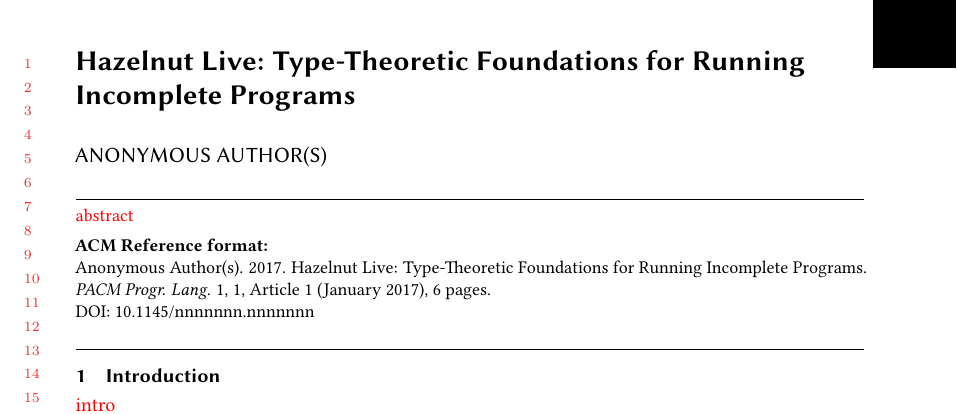
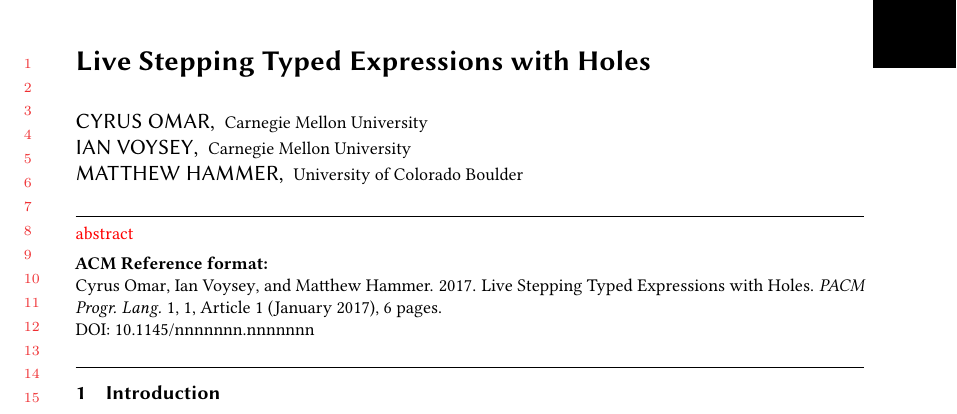
Before and after one commit to hazelgrove/LIVE2017, a LaTeX paper (hazelnut-dynamics-LIVE2017.tex): part of page 1 of 6, cut at the place of the change. Compiled offline with pdfLaTeX.

Commit message:
title and author info

```diff
--- a/hazelnut-dynamics-LIVE2017.tex
+++ b/hazelnut-dynamics-LIVE2017.tex
@@ -1,6 +1,6 @@
 \PassOptionsToPackage{svgnames,dvipsnames,svgnames}{xcolor}
 %% For double-blind review submission
-\documentclass[acmsmall,review,anonymous]{acmart}\settopmatter{printfolios=true}
+\documentclass[acmsmall,review]{acmart}\settopmatter{printfolios=true}
 %% For single-blind review submission
 %\documentclass[acmlarge,review]{acmart}\settopmatter{printfolios=true}
 %% For final camera-ready submission
@@ -87,7 +87,7 @@
 \begin{document}
 
 %% Title information
-\title{Hazelnut Live: Type-Theoretic Foundations for Running Incomplete Programs}         %% [Short Title] is optional;
+\title{Live Stepping Typed Expressions with Holes}         %% [Short Title] is optional;
                                         %% when present, will be used in
                                         %% header instead of Full Title.
 % \titlenote{with title note}             %% \titlenote is optional;
@@ -110,5 +110,4 @@
 %% extraction tools.
 
 %% Author with single affiliation.
-\author{First1 Last1}
-\authornote{with author1 note}          %% \authornote is optional;
+\author{Cyrus Omar}
@@ -126 +120,7 @@
+  \institution{Carnegie Mellon University}            %% \institution is required
+  % \streetaddress{Street1 Address1}
+  % \city{City1}
+  % \state{State1}
+  % \postcode{Post-Code1}
+  % \country{Country1}
 }
@@ -128,31 +128,33 @@
 
 %% Author with two affiliations and emails.
-\author{First2 Last2}
-\authornote{with author2 note}          %% \authornote is optional;
+\author{Ian Voysey}
+% \authornote{with author2 note}          %% \authornote is optional;
                                         %% can be repeated if necessary
-\orcid{nnnn-nnnn-nnnn-nnnn}             %% \orcid is optional
+% \orcid{nnnn-nnnn-nnnn-nnnn}             %% \orcid is optional
 \affiliation{
-  \position{Position2a}
-  \department{Department2a}             %% \department is recommended
-  \institution{Institution2a}           %% \institution is required
-  \streetaddress{Street2a Address2a}
-  \city{City2a}
-  \state{State2a}
-  \postcode{Post-Code2a}
-  \country{Country2a}
+  % \position{Position2a}
+  % \department{Department2a}             %% \department is recommended
+  \institution{Carnegie Mellon University}           %% \institution is required
+  % \streetaddress{Street2a Address2a}
+  % \city{City2a}
+  % \state{State2a}
+  % \postcode{Post-Code2a}
+  % \country{Country2a}
 }
-\email{first2.last2@inst2a.com}         %% \email is recommended
+\email{iev@cs.cmu.edu}         %% \email is recommended
+
+\author{Matthew Hammer}
 \affiliation{
-  \position{Position2b}
-  \department{Department2b}             %% \department is recommended
-  \institution{Institution2b}           %% \institution is required
-  \streetaddress{Street3b Address2b}
-  \city{City2b}
-  \state{State2b}
-  \postcode{Post-Code2b}
-  \country{Country2b}
+  % \position{Position2b}
+  % \department{Department2b}             %% \department is recommended
+  \institution{University of Colorado Boulder}           %% \institution is required
+  % \streetaddress{Street3b Address2b}
+  % \city{City2b}
+  % \state{State2b}
+  % \postcode{Post-Code2b}
+  % \country{Country2b}
 }
-\email{first2.last2@inst2b.org}         %% \email is recommended
+\email{matthew.hammer@colorado.edu}         %% \email is recommended
 
 
 %% Paper note
```
Also changed, not shown: hazelnut-dynamics-LIVE2017.tex (15 more changed lines).
